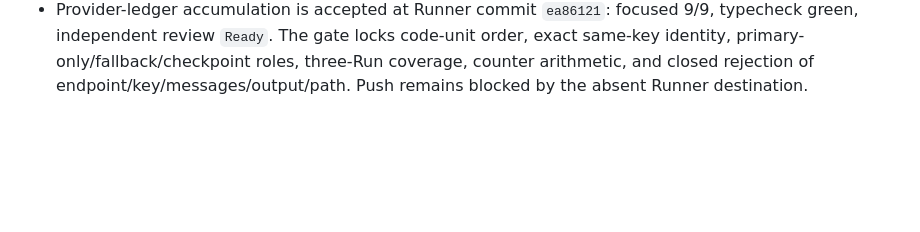
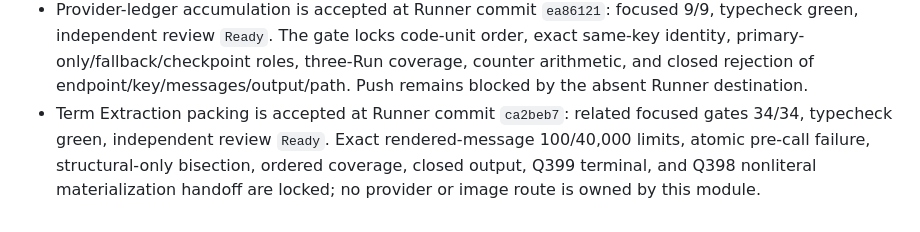
Before and after one commit to Amazinnn/ReadMark, a Markdown page: docs/EVALS.md, the part around the change. Rendered like a GitHub page; blank space fills up the shorter version.

```diff
--- a/docs/EVALS.md
+++ b/docs/EVALS.md
@@ -91,3 +91,4 @@ Q494 advances Summary Critic to `summary-critic@2`: contract hash `4a6ffcc2091d1
 - The preceding Revision Assembly first-review result is retained and superseded by Runner commit `999d57e`. All five failures are now locked as negative fixtures; a second review also added the Q501 overlap counterexample so quarantine records force exact-cluster remount even when healthy overlapping Concepts already mount the same Sources. Final independent review returned `Ready`; focused gates reached 30/30 and the fresh Runner suite reached 245/245 with typecheck/build passing. No provider or image route participates in assembly, and push remains blocked by the absent Runner destination.
 - Runtime orchestration is the next RED gate. Module-level fake invokers are not E2E evidence. Required failures must prove actual two-message render/recovery/checkpoint/ledger wiring, deterministic Term Extraction packing, no duplicate Generic Filter discard owner, live recovery-produced Formation quarantine with exact remount under Q501 overlap, three candidate assembly/publication, resume-only checkpoint reuse, completion-last ordering, ledger/call equality, checkpoint privacy, and zero non-text/real routes.
 - Provider-ledger accumulation is accepted at Runner commit `ea86121`: focused 9/9, typecheck green, independent review `Ready`. The gate locks code-unit order, exact same-key identity, primary-only/fallback/checkpoint roles, three-Run coverage, counter arithmetic, and closed rejection of endpoint/key/messages/output/path. Push remains blocked by the absent Runner destination.
+- Term Extraction packing is accepted at Runner commit `ca2beb7`: related focused gates 34/34, typecheck green, independent review `Ready`. Exact rendered-message 100/40,000 limits, atomic pre-call failure, structural-only bisection, ordered coverage, closed output, Q399 terminal, and Q398 nonliteral materialization handoff are locked; no provider or image route is owned by this module.
```
Also changed, not shown: docs/DEVELOPMENT.md (+2 -0 lines).
